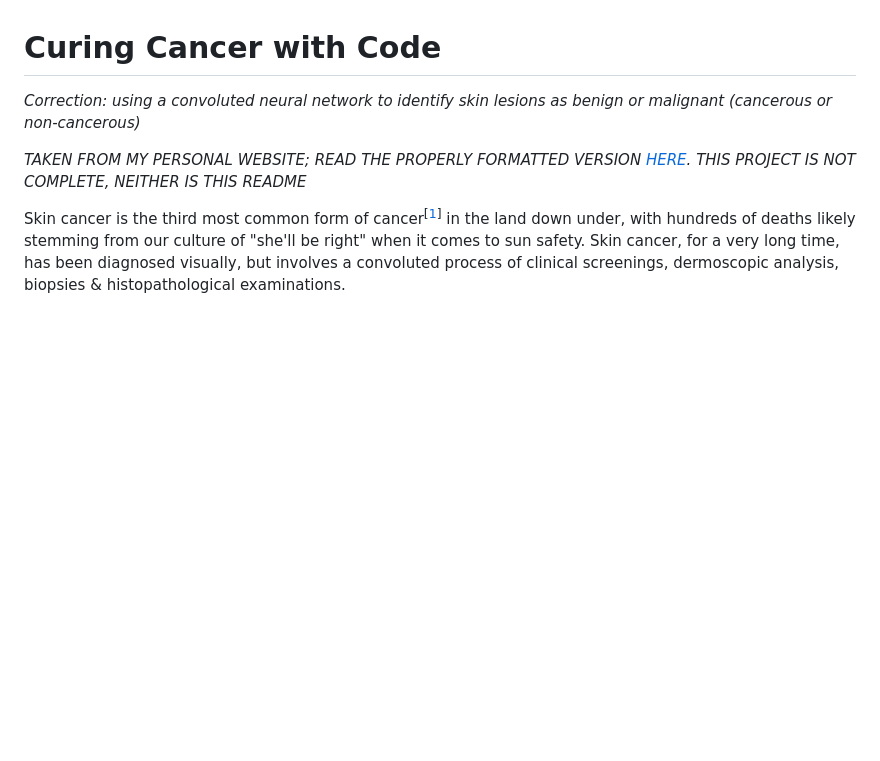
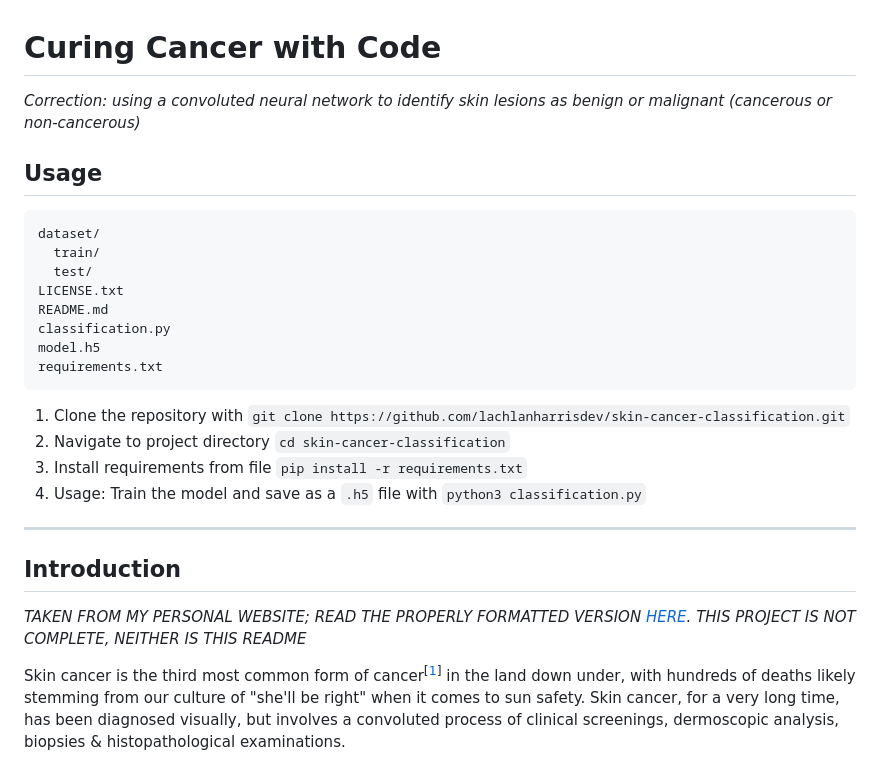
Before and after one commit to lachlanharrisdev/skin-cancer-classification, a Markdown page: README.md, the part around the change. Drawn GitHub-style; blank space fills up the shorter version.

````diff
--- a/README.md
+++ b/README.md
@@ -1,6 +1,25 @@
 # Curing Cancer with Code
 *Correction: using a convoluted neural network to identify skin lesions as benign or malignant (cancerous or non-cancerous)*
 
+## Usage
+
+```
+dataset/
+  train/
+  test/
+LICENSE.txt
+README.md
+classification.py
+model.h5
+requirements.txt
+```
+1. Clone the repository with `git clone https://github.com/lachlanharrisdev/skin-cancer-classification.git`
+2. Navigate to project directory `cd skin-cancer-classification`
+3. Install requirements from file `pip install -r requirements.txt`
+4. Usage:
+   Train the model and save as a  `.h5` file with `python3 classification.py`
+---
+## Introduction
 *TAKEN FROM MY PERSONAL WEBSITE; READ THE PROPERLY FORMATTED VERSION [HERE](https://example.com). THIS PROJECT IS NOT COMPLETE, NEITHER IS THIS README*
 
 Skin cancer is the third most common form of cancer<sup>[[1](https://www.canceraustralia.gov.au/cancer-types/melanoma-skin/melanoma-skin-statistics)]</sup> in the land down under, with hundreds of deaths likely stemming from our culture of "she'll be right" when it comes to sun safety. Skin cancer, for a very long time, has been diagnosed visually, but involves a convoluted process of clinical screenings, dermoscopic analysis, biopsies & histopathological examinations.
````
